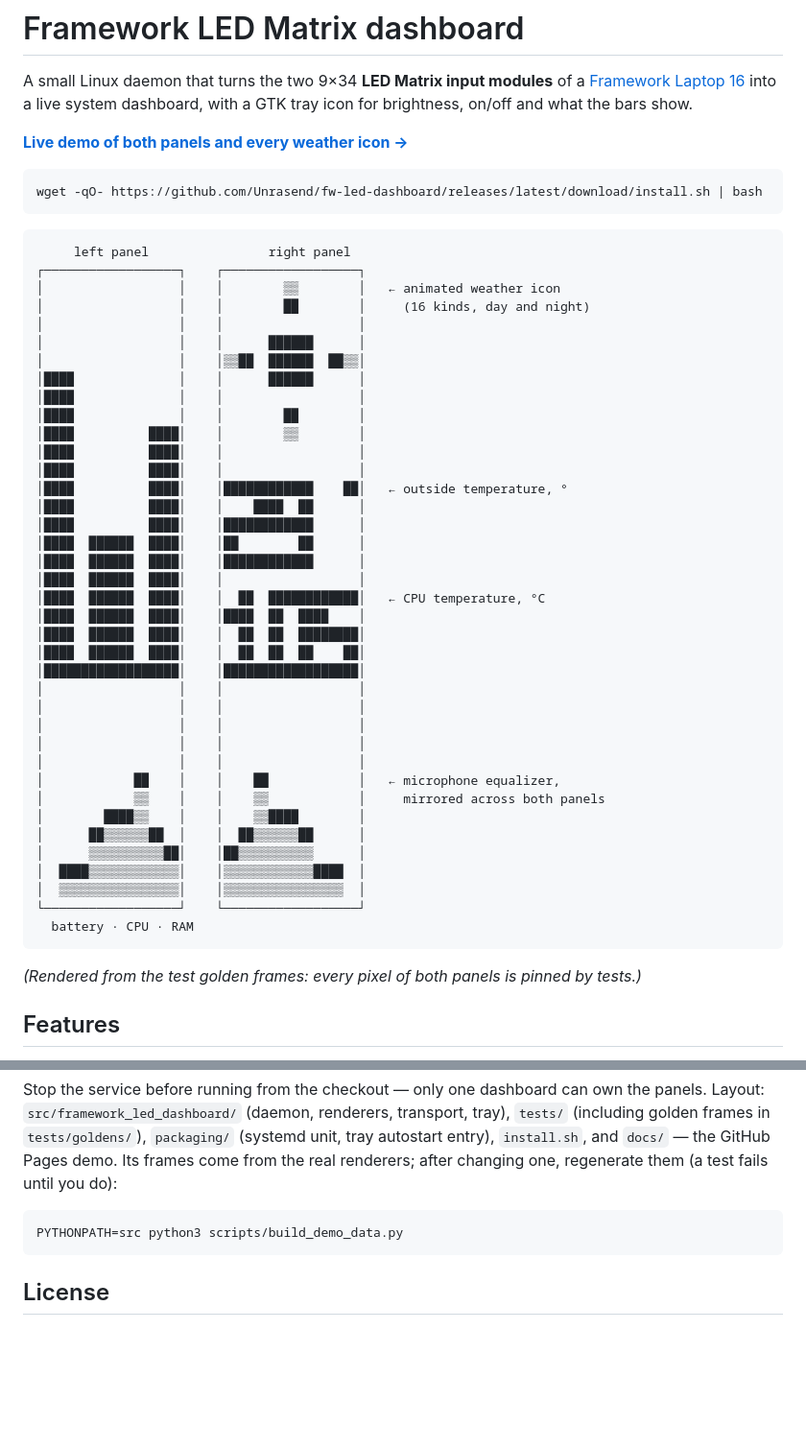
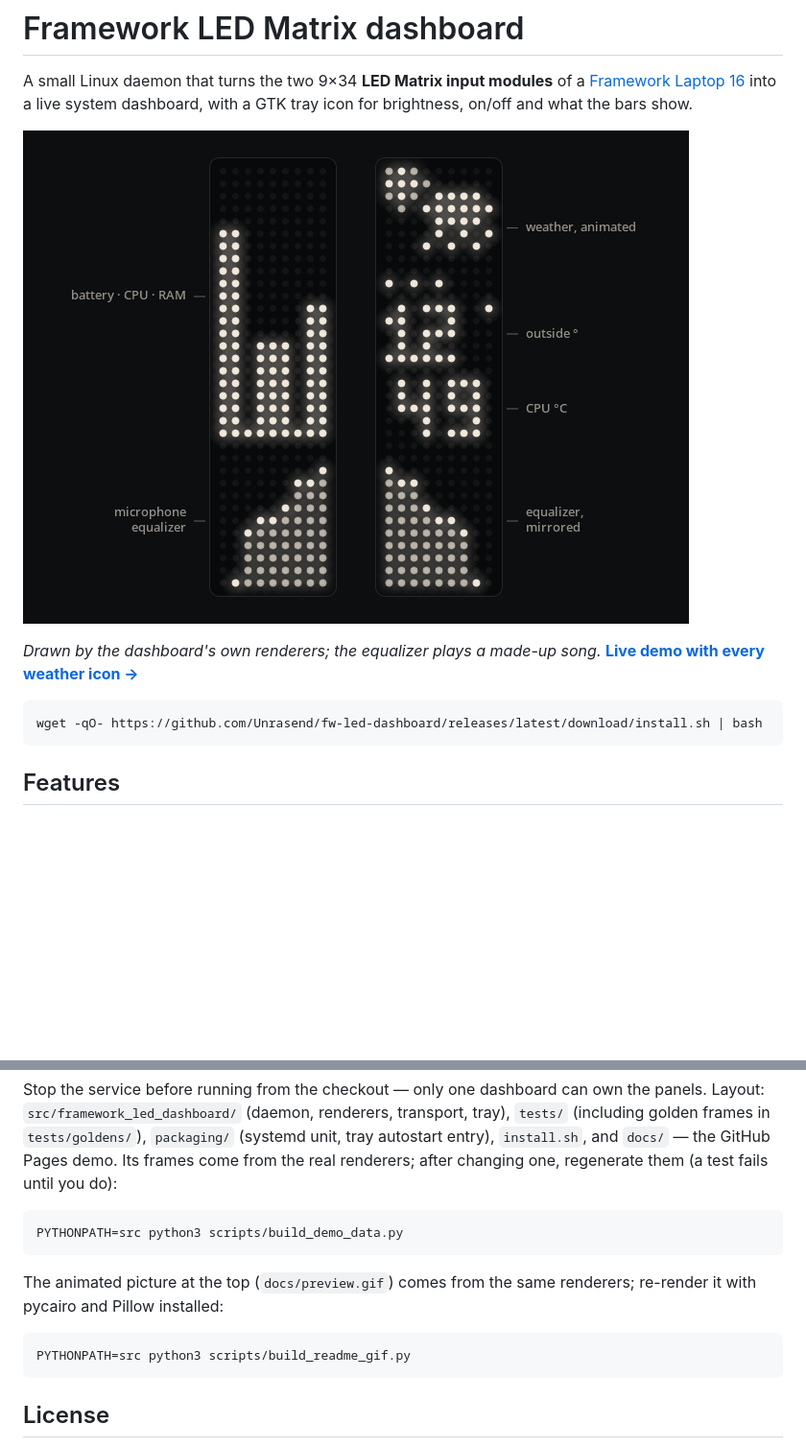
Before and after one commit to Unrasend/fw-led-dashboard, a Markdown page: README.md, 2 parts joined by grey strips. Shown at 96% size. GitHub-like rendering; pictures changed too: docs/preview.gif (added); blank space fills up the shorter version.

````diff
--- a/README.md
+++ b/README.md
@@ -4,54 +4,14 @@ A small Linux daemon that turns the two 9×34 **LED Matrix input modules** of a
 [Framework Laptop 16](https://frame.work/laptop16) into a live system dashboard, with a GTK tray
 icon for brightness, on/off and what the bars show.
 
-**[Live demo of both panels and every weather icon →](https://unrasend.github.io/fw-led-dashboard/)**
+[![Both LED Matrix panels running the dashboard: battery, CPU and RAM bars, an animated weather icon, outside and CPU temperature, and a microphone equalizer mirrored across both panels](docs/preview.gif)](https://unrasend.github.io/fw-led-dashboard/)
+
+*Drawn by the dashboard's own renderers; the equalizer plays a made-up song.*
+**[Live demo with every weather icon →](https://unrasend.github.io/fw-led-dashboard/)**
 
 ```bash
 wget -qO- https://github.com/Unrasend/fw-led-dashboard/releases/latest/download/install.sh | bash
 ```
-
-```
-     left panel                right panel
-┌──────────────────┐    ┌──────────────────┐
-│                  │    │        ▒▒        │   ← animated weather icon
-│                  │    │        ██        │     (16 kinds, day and night)
-│                  │    │                  │
-│                  │    │      ██████      │
-│                  │    │▒▒██  ██████  ██▒▒│
-│████              │    │      ██████      │
-│████              │    │                  │
-│████              │    │        ██        │
-│████          ████│    │        ▒▒        │
-│████          ████│    │                  │
-│████          ████│    │                  │
-│████          ████│    │████████████    ██│   ← outside temperature, °
-│████          ████│    │    ████  ██      │
-│████          ████│    │████████████      │
-│████  ██████  ████│    │██        ██      │
-│████  ██████  ████│    │████████████      │
-│████  ██████  ████│    │                  │
-│████  ██████  ████│    │  ██  ████████████│   ← CPU temperature, °C
-│████  ██████  ████│    │████  ██  ████    │
-│████  ██████  ████│    │  ██  ██  ████████│
-│████  ██████  ████│    │  ██  ██  ██    ██│
-│██████████████████│    │██████████████████│
-│                  │    │                  │
-│                  │    │                  │
-│                  │    │                  │
-│                  │    │                  │
-│                  │    │                  │
-│            ██    │    │    ██            │   ← microphone equalizer,
-│            ▒▒    │    │    ▒▒            │     mirrored across both panels
-│        ████▒▒    │    │    ▒▒████        │
-│      ██▒▒▒▒▒▒██  │    │  ██▒▒▒▒▒▒██      │
-│      ▒▒▒▒▒▒▒▒▒▒██│    │██▒▒▒▒▒▒▒▒▒▒      │
-│  ████▒▒▒▒▒▒▒▒▒▒▒▒│    │▒▒▒▒▒▒▒▒▒▒▒▒████  │
-│  ▒▒▒▒▒▒▒▒▒▒▒▒▒▒▒▒│    │▒▒▒▒▒▒▒▒▒▒▒▒▒▒▒▒  │
-└──────────────────┘    └──────────────────┘
-  battery · CPU · RAM
-```
-
-*(Rendered from the test golden frames: every pixel of both panels is pinned by tests.)*
 
 ## Features
 
@@ -253,6 +213,13 @@ renderers; after changing one, regenerate them (a test fails until you do):
 PYTHONPATH=src python3 scripts/build_demo_data.py
 ```
 
+The animated picture at the top (`docs/preview.gif`) comes from the same renderers; re-render
+it with pycairo and Pillow installed:
+
+```bash
+PYTHONPATH=src python3 scripts/build_readme_gif.py
+```
+
 ## License
 
 [MIT](LICENSE)
````
Also changed, not shown: 2 other files.
